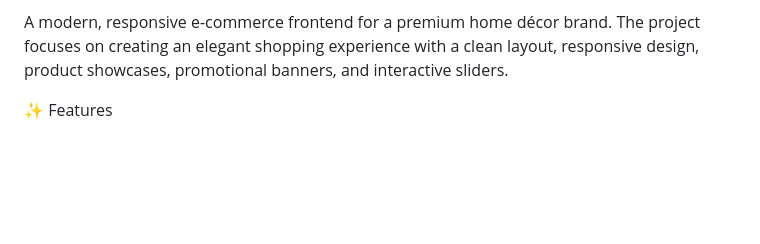
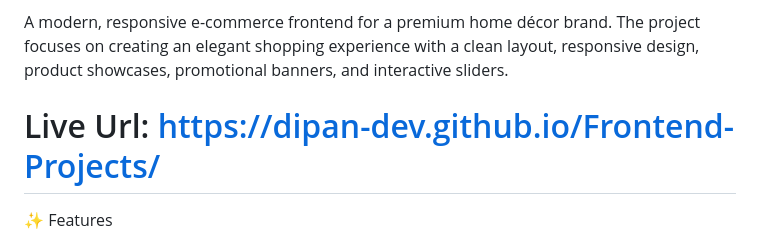
Before and after one commit to Dipan-dev/Frontend-Projects, a Markdown page: README.md, the part around the change. Drawn GitHub-style; blank space fills up the shorter version.

```diff
--- a/README.md
+++ b/README.md
@@ -1,6 +1,8 @@
 Charlie Lux Home — Frontend Project
 
 A modern, responsive e-commerce frontend for a premium home décor brand. The project focuses on creating an elegant shopping experience with a clean layout, responsive design, product showcases, promotional banners, and interactive sliders.
+
+# Live Url: https://dipan-dev.github.io/Frontend-Projects/
 
 ✨ Features
 
```
